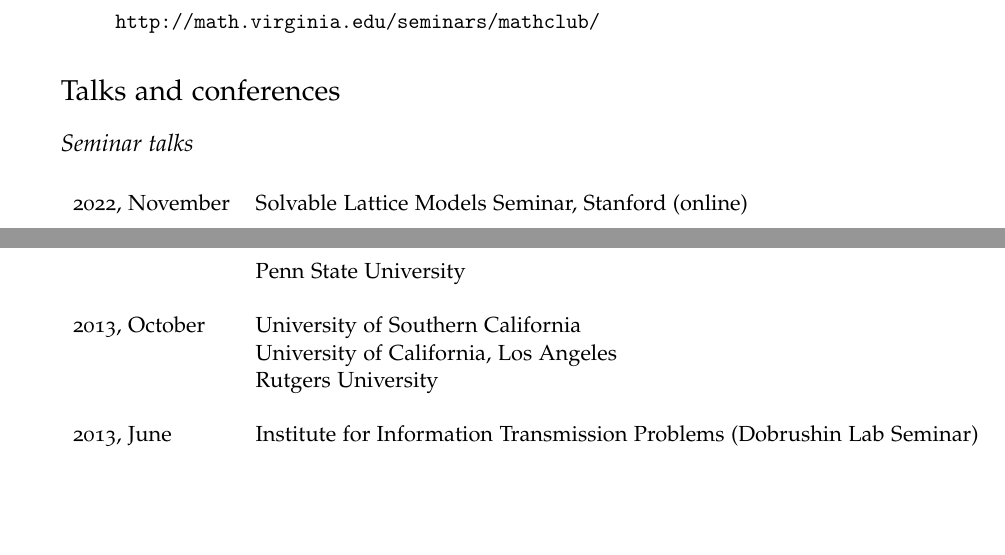
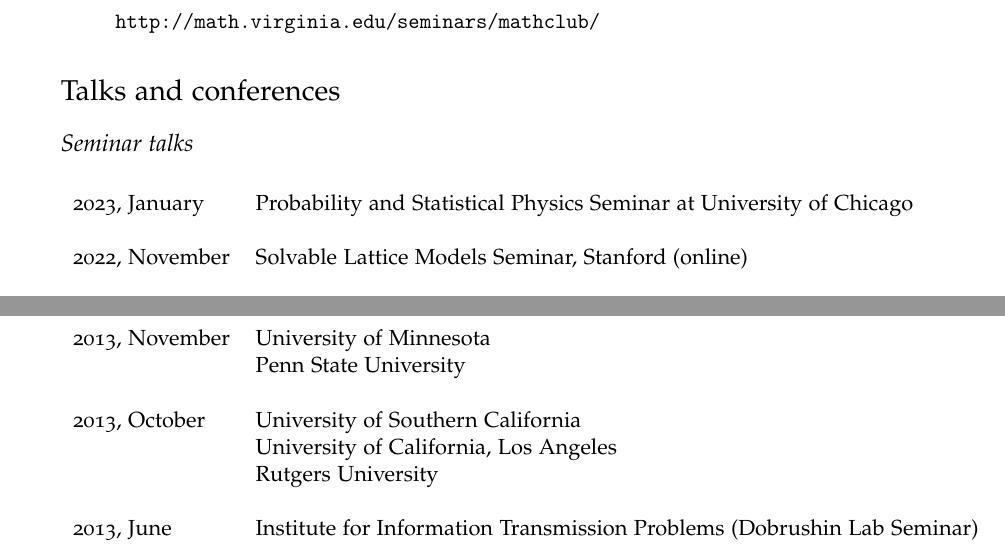
Before and after one commit to lenis2000/CV, a LaTeX CV (__petrovCV__.tex): two parts of pages 4 and 7 of 15, joined at a grey line, cut so that both start at the same text, the shorter picture padded with empty space. Compiled offline with pdfLaTeX.

Commit message:
Update __petrovCV__.tex

```diff
--- a/__petrovCV__.tex
+++ b/__petrovCV__.tex
@@ -319,6 +319,9 @@ Theory.
 \subsection*{Seminar talks}
 
 \begin{longtable}{llc}
+	2023, January
+	& Probability and Statistical Physics Seminar at University of Chicago
+	\\\\
 	2022, November
 	& Solvable Lattice Models Seminar, Stanford (online)
 	\\\\
```
Also changed, not shown: __petrovCV__.pdf, __petrovCV__short.pdf, __petrov__publ.pdf.
